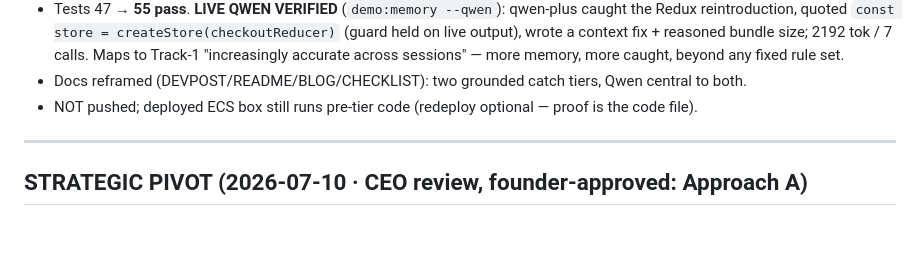
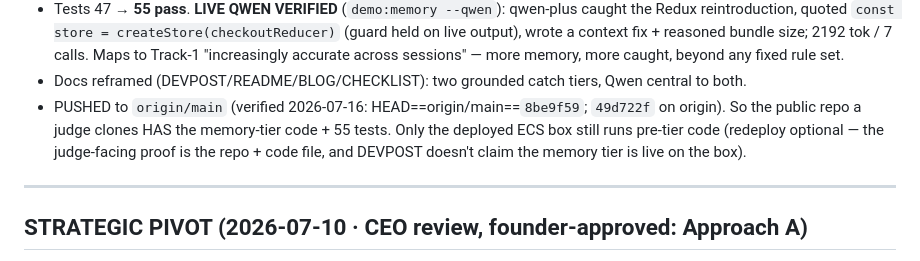
Before and after one commit to muhammadegaa/mneme, a Markdown page: STATE.md, the part around the change. GitHub-like rendering; blank space fills up the shorter version.

```diff
--- a/STATE.md
+++ b/STATE.md
@@ -27,7 +27,10 @@ evidence-quote guard still forces Qwen to quote the real offending line, so it c
   output), wrote a context fix + reasoned bundle size; 2192 tok / 7 calls. Maps to Track-1
   "increasingly accurate across sessions" — more memory, more caught, beyond any fixed rule set.
 - Docs reframed (DEVPOST/README/BLOG/CHECKLIST): two grounded catch tiers, Qwen central to both.
-- NOT pushed; deployed ECS box still runs pre-tier code (redeploy optional — proof is the code file).
+- PUSHED to `origin/main` (verified 2026-07-16: HEAD==origin/main==`8be9f59`; `49d722f` on origin).
+  So the public repo a judge clones HAS the memory-tier code + 55 tests. Only the deployed ECS box
+  still runs pre-tier code (redeploy optional — the judge-facing proof is the repo + code file, and
+  DEVPOST doesn't claim the memory tier is live on the box).
 
 ---
 
```
Also changed, not shown: docs/DEVPOST_FORM.md (added, +74 -0 lines), docs/MEMORY_TIER_CLIP.md (added, +46 -0 lines).
